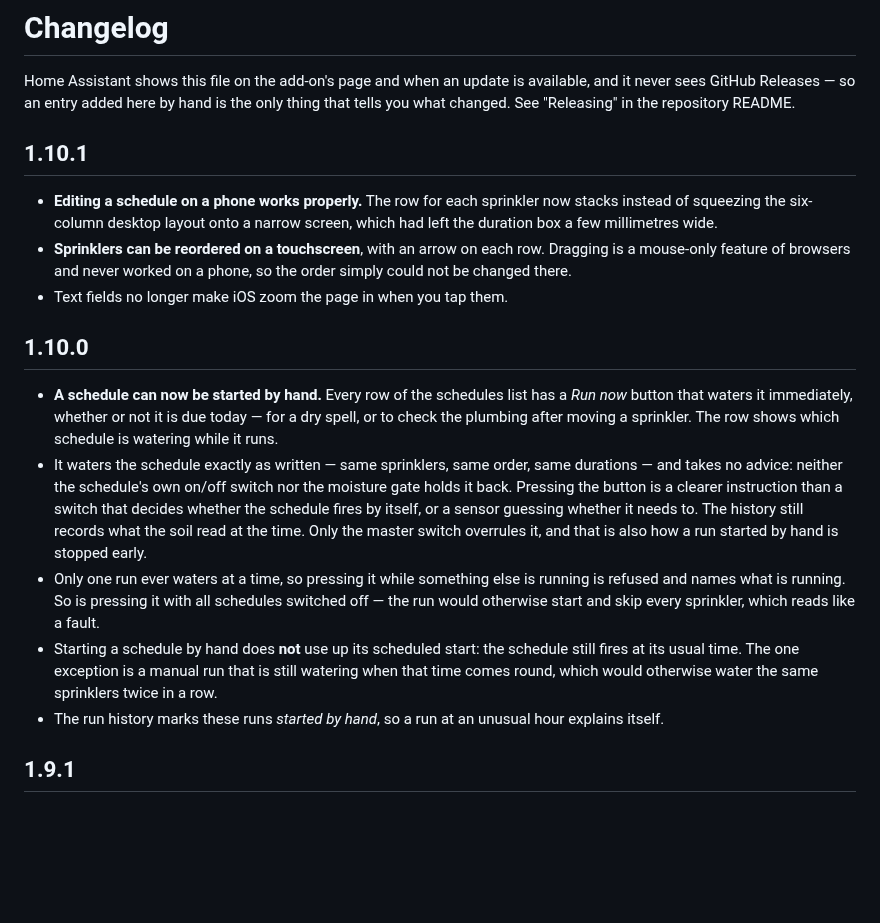
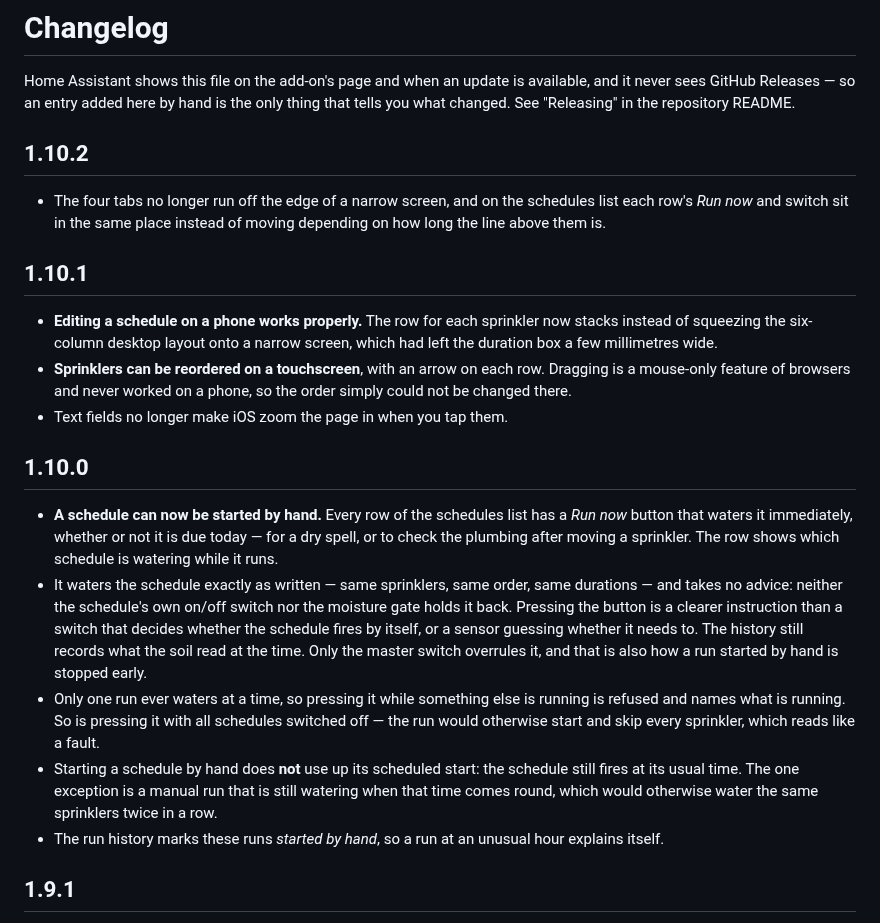
Before and after one commit to frontendphil/gardena-schedule, a Markdown page: gardena-scheduler/CHANGELOG.md, the part around one of its changes. GitHub-like rendering; blank space fills up the shorter version.

```diff
--- a/gardena-scheduler/CHANGELOG.md
+++ b/gardena-scheduler/CHANGELOG.md
@@ -4,6 +4,12 @@ Home Assistant shows this file on the add-on's page and when an update is
 available, and it never sees GitHub Releases — so an entry added here by hand is
 the only thing that tells you what changed. See "Releasing" in the repository
 README.
+
+## 1.10.2
+
+- The four tabs no longer run off the edge of a narrow screen, and on the
+  schedules list each row's _Run now_ and switch sit in the same place instead of
+  moving depending on how long the line above them is.
 
 ## 1.10.1
 
@@ -18,7 +24,7 @@ README.
 ## 1.10.0
 
 - **A schedule can now be started by hand.** Every row of the schedules list has
-  a *Run now* button that waters it immediately, whether or not it is due today —
+  a _Run now_ button that waters it immediately, whether or not it is due today —
   for a dry spell, or to check the plumbing after moving a sprinkler. The row
   shows which schedule is watering while it runs.
 - It waters the schedule exactly as written — same sprinklers, same order, same
@@ -36,7 +42,7 @@ README.
   schedule still fires at its usual time. The one exception is a manual run that
   is still watering when that time comes round, which would otherwise water the
   same sprinklers twice in a row.
-- The run history marks these runs *started by hand*, so a run at an unusual
+- The run history marks these runs _started by hand_, so a run at an unusual
   hour explains itself.
 
 ## 1.9.1
```
Also changed, not shown: other parts of gardena-scheduler/CHANGELOG.md (+1 -1 lines), README.md (+41 -0 lines), docs/screenshots/dashboard-dark.png (added), docs/screenshots/dashboard.png (added), docs/screenshots/editor.png (added), docs/screenshots/mobile.png (added), docs/screenshots/schedules-dark.png (added), docs/screenshots/schedules.png (added), 4 other files.
